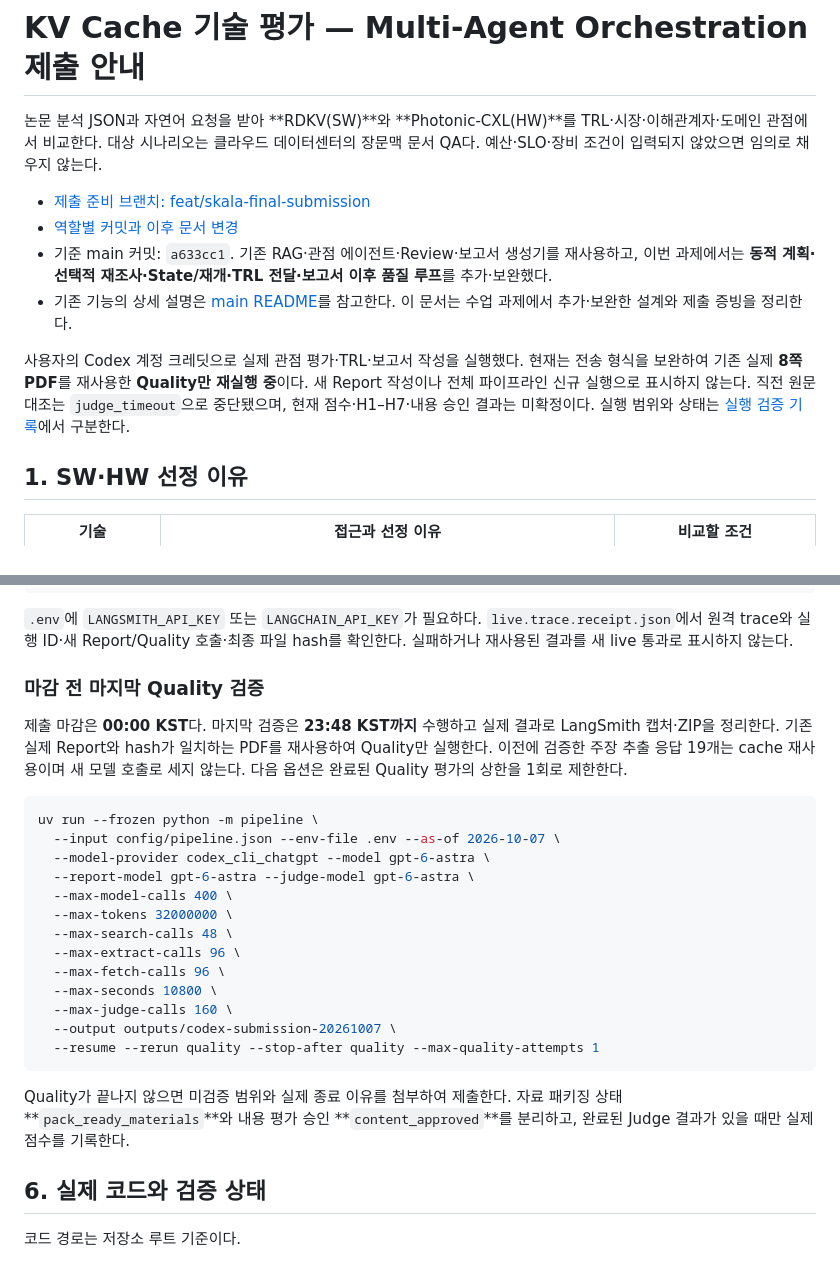
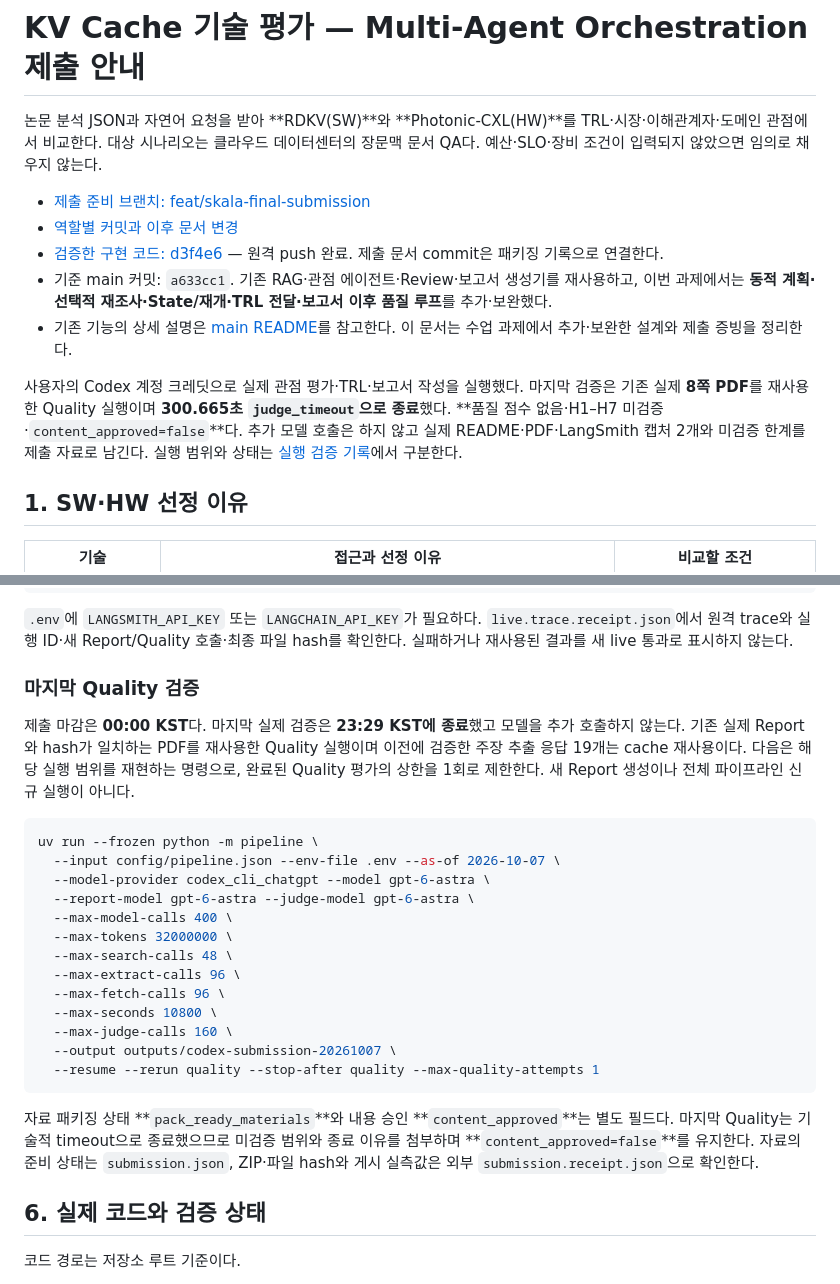
Before and after one commit to SKALA-4-7-2-3/KV-Cache-Multi-Perspective-Evaluator, a Markdown page: README.md, 2 parts joined by grey strips. GitHub-like rendering.

````diff
--- a/README.md
+++ b/README.md
@@ -4,10 +4,11 @@
 
 - [제출 준비 브랜치: feat/skala-final-submission](https://github.com/SKALA-4-7-2-3/KV-Cache-Multi-Perspective-Evaluator/tree/feat/skala-final-submission)
 - [역할별 커밋과 이후 문서 변경](https://github.com/SKALA-4-7-2-3/KV-Cache-Multi-Perspective-Evaluator/commits/feat/skala-final-submission)
+- [검증한 구현 코드: d3f4e6](https://github.com/SKALA-4-7-2-3/KV-Cache-Multi-Perspective-Evaluator/commit/d3f4e6342c137cc62d67341ca526c78db7b15f7d) — 원격 push 완료. 제출 문서 commit은 패키징 기록으로 연결한다.
 - 기준 main 커밋: `a633cc1`. 기존 RAG·관점 에이전트·Review·보고서 생성기를 재사용하고, 이번 과제에서는 **동적 계획·선택적 재조사·State/재개·TRL 전달·보고서 이후 품질 루프**를 추가·보완했다.
 - 기존 기능의 상세 설명은 [main README](https://github.com/SKALA-4-7-2-3/KV-Cache-Multi-Perspective-Evaluator/blob/main/README.md)를 참고한다. 이 문서는 수업 과제에서 추가·보완한 설계와 제출 증빙을 정리한다.
 
-사용자의 Codex 계정 크레딧으로 실제 관점 평가·TRL·보고서 작성을 실행했다. 현재는 전송 형식을 보완하여 기존 실제 **8쪽 PDF**를 재사용한 **Quality만 재실행 중**이다. 새 Report 작성이나 전체 파이프라인 신규 실행으로 표시하지 않는다. 직전 원문 대조는 `judge_timeout`으로 중단됐으며, 현재 점수·H1–H7·내용 승인 결과는 미확정이다. 실행 범위와 상태는 [실행 검증 기록](https://github.com/SKALA-4-7-2-3/KV-Cache-Multi-Perspective-Evaluator/blob/feat/skala-final-submission/docs/validation-20261007-api-credit.md)에서 구분한다.
+사용자의 Codex 계정 크레딧으로 실제 관점 평가·TRL·보고서 작성을 실행했다. 마지막 검증은 기존 실제 **8쪽 PDF**를 재사용한 Quality 실행이며 **300.665초 `judge_timeout`으로 종료**했다. **품질 점수 없음·H1–H7 미검증·`content_approved=false`**다. 추가 모델 호출은 하지 않고 실제 README·PDF·LangSmith 캡처 2개와 미검증 한계를 제출 자료로 남긴다. 실행 범위와 상태는 [실행 검증 기록](https://github.com/SKALA-4-7-2-3/KV-Cache-Multi-Perspective-Evaluator/blob/feat/skala-final-submission/docs/validation-20261007-api-credit.md)에서 구분한다.
 
 ## 1. SW·HW 선정 이유
 
@@ -139,9 +140,9 @@ uv run --frozen python tools/trace_live_pipeline.py \
 
 `.env`에 `LANGSMITH_API_KEY` 또는 `LANGCHAIN_API_KEY`가 필요하다. `live.trace.receipt.json`에서 원격 trace와 실행 ID·새 Report/Quality 호출·최종 파일 hash를 확인한다. 실패하거나 재사용된 결과를 새 live 통과로 표시하지 않는다.
 
-### 마감 전 마지막 Quality 검증
+### 마지막 Quality 검증
 
-제출 마감은 **00:00 KST**다. 마지막 검증은 **23:48 KST까지** 수행하고 실제 결과로 LangSmith 캡처·ZIP을 정리한다. 기존 실제 Report와 hash가 일치하는 PDF를 재사용하여 Quality만 실행한다. 이전에 검증한 주장 추출 응답 19개는 cache 재사용이며 새 모델 호출로 세지 않는다. 다음 옵션은 완료된 Quality 평가의 상한을 1회로 제한한다.
+제출 마감은 **00:00 KST**다. 마지막 실제 검증은 **23:29 KST에 종료**했고 모델을 추가 호출하지 않는다. 기존 실제 Report와 hash가 일치하는 PDF를 재사용한 Quality 실행이며 이전에 검증한 주장 추출 응답 19개는 cache 재사용이다. 다음은 해당 실행 범위를 재현하는 명령으로, 완료된 Quality 평가의 상한을 1회로 제한한다. 새 Report 생성이나 전체 파이프라인 신규 실행이 아니다.
 
 ```bash
 uv run --frozen python -m pipeline \
@@ -159,7 +160,7 @@ uv run --frozen python -m pipeline \
   --resume --rerun quality --stop-after quality --max-quality-attempts 1
 ```
 
-Quality가 끝나지 않으면 미검증 범위와 실제 종료 이유를 첨부하여 제출한다. 자료 패키징 상태 **`pack_ready_materials`**와 내용 평가 승인 **`content_approved`**를 분리하고, 완료된 Judge 결과가 있을 때만 실제 점수를 기록한다.
+자료 패키징 상태 **`pack_ready_materials`**와 내용 승인 **`content_approved`**는 별도 필드다. 마지막 Quality는 기술적 timeout으로 종료했으므로 미검증 범위와 종료 이유를 첨부하며 **`content_approved=false`**를 유지한다. 자료의 준비 상태는 `submission.json`, ZIP·파일 hash와 게시 실측값은 외부 `submission.receipt.json`으로 확인한다.
 
 ## 6. 실제 코드와 검증 상태
 
````
Also changed, not shown: other parts of README.md (+14 -12 lines), docs/submission/README.md (+19 -16 lines), docs/validation-20261007-api-credit.md (+32 -14 lines).
